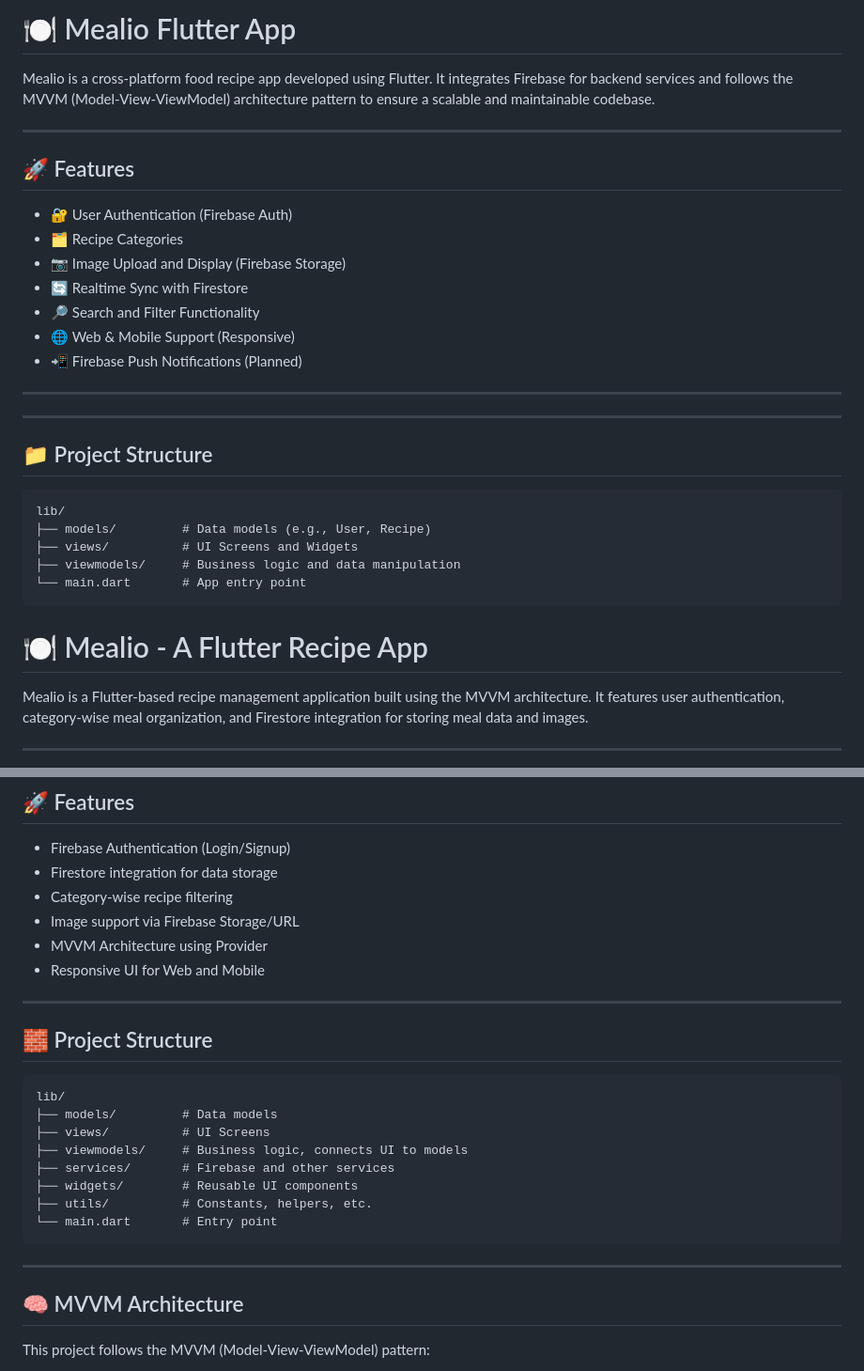
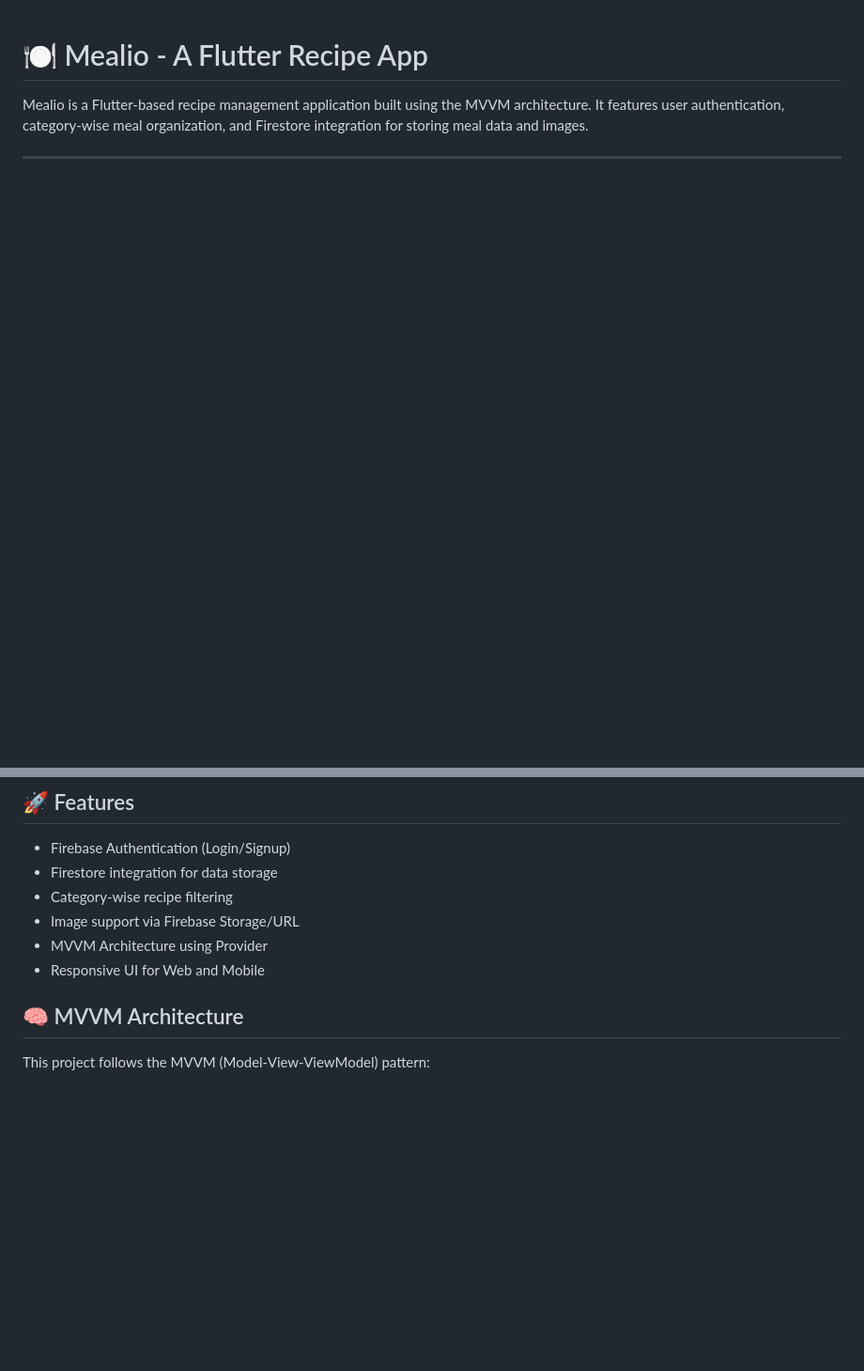
Before and after one commit to Surya-2k4/mealio-flutter, a Markdown page: README.md, 2 parts joined by grey strips. Shown: that part at 94% size. Drawn GitHub-style; blank space fills up the shorter version.

````diff
--- a/README.md
+++ b/README.md
@@ -1,37 +1,3 @@
-
-# 🍽️ Mealio Flutter App
-
-Mealio is a cross-platform food recipe app developed using Flutter. It integrates Firebase for backend services and follows the MVVM (Model-View-ViewModel) architecture pattern to ensure a scalable and maintainable codebase.
-
----
-
-## 🚀 Features
-
-- 🔐 User Authentication (Firebase Auth)
-- 🗂️ Recipe Categories
-- 📷 Image Upload and Display (Firebase Storage)
-- 🔄 Realtime Sync with Firestore
-- 🔎 Search and Filter Functionality
-- 🌐 Web & Mobile Support (Responsive)
-- 📲 Firebase Push Notifications (Planned)
-
----
-
-
-
----
-
-## 📁 Project Structure
-
-```
-lib/
-├── models/         # Data models (e.g., User, Recipe)
-├── views/          # UI Screens and Widgets
-├── viewmodels/     # Business logic and data manipulation
-└── main.dart       # App entry point
-```
-
-
 # 🍽️ Mealio - A Flutter Recipe App
 
 Mealio is a Flutter-based recipe management application built using the MVVM architecture. It features user authentication, category-wise meal organization, and Firestore integration for storing meal data and images.
@@ -47,22 +13,7 @@ Mealio is a Flutter-based recipe management application built using the MVVM arc
 - MVVM Architecture using Provider
 - Responsive UI for Web and Mobile
 
----
 
-## 🧱 Project Structure
-
-```
-lib/
-├── models/         # Data models
-├── views/          # UI Screens
-├── viewmodels/     # Business logic, connects UI to models
-├── services/       # Firebase and other services
-├── widgets/        # Reusable UI components
-├── utils/          # Constants, helpers, etc.
-└── main.dart       # Entry point
-```
-
----
 
 ## 🧠 MVVM Architecture
 
````
